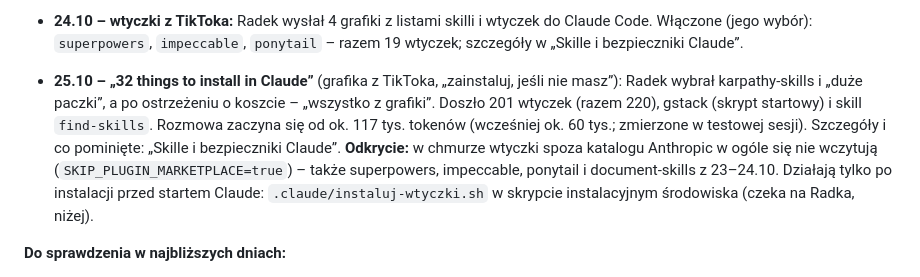
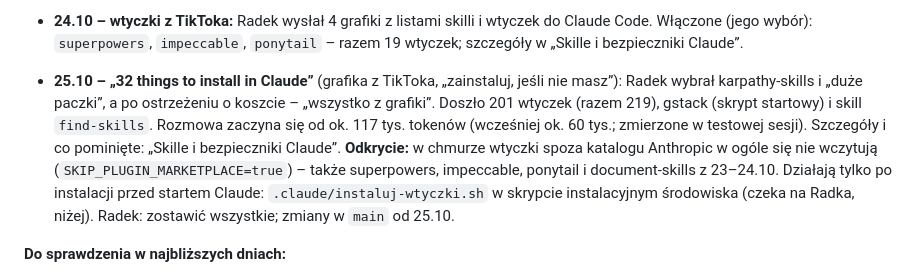
Before and after one commit to rzarzycki98-hash/Radek, a Markdown page: CLAUDE.md, the part around the change. GitHub-like rendering.

Commit message:
Notatki: wtyczki w main, czeka skrypt instalacyjny środowiska
Co-Authored-By: Claude Opus 5.5 <noreply@anthropic.com>
Claude-Session: https://claude.ai/code/session_01YA95UXMjWy6F5vonkGZoQv

```diff
--- a/CLAUDE.md
+++ b/CLAUDE.md
@@ -70,11 +70,11 @@ portfel £1001.60, 4 rozliczone zakłady (2 trafione), 4 otwarte, 7 z 8 zakład
   `superpowers`, `impeccable`, `ponytail` – razem 19 wtyczek; szczegóły w „Skille i bezpieczniki Claude”.
 
 - **25.10 – „32 things to install in Claude”** (grafika z TikToka, „zainstaluj, jeśli nie masz”): Radek wybrał karpathy-skills
-  i „duże paczki”, a po ostrzeżeniu o koszcie – „wszystko z grafiki”. Doszło 201 wtyczek (razem 220), gstack (skrypt startowy)
+  i „duże paczki”, a po ostrzeżeniu o koszcie – „wszystko z grafiki”. Doszło 201 wtyczek (razem 219), gstack (skrypt startowy)
   i skill `find-skills`. Rozmowa zaczyna się od ok. 117 tys. tokenów (wcześniej ok. 60 tys.; zmierzone w testowej sesji). Szczegóły i co pominięte:
   „Skille i bezpieczniki Claude”. **Odkrycie:** w chmurze wtyczki spoza katalogu Anthropic w ogóle się nie wczytują
   (`SKIP_PLUGIN_MARKETPLACE=true`) – także superpowers, impeccable, ponytail i document-skills z 23–24.10. Działają tylko po
-  instalacji przed startem Claude: `.claude/instaluj-wtyczki.sh` w skrypcie instalacyjnym środowiska (czeka na Radka, niżej).
+  instalacji przed startem Claude: `.claude/instaluj-wtyczki.sh` w skrypcie instalacyjnym środowiska (czeka na Radka, niżej). Radek: zostawić wszystkie; zmiany w `main` od 25.10.
 
 **Do sprawdzenia w najbliższych dniach:**
 
```
